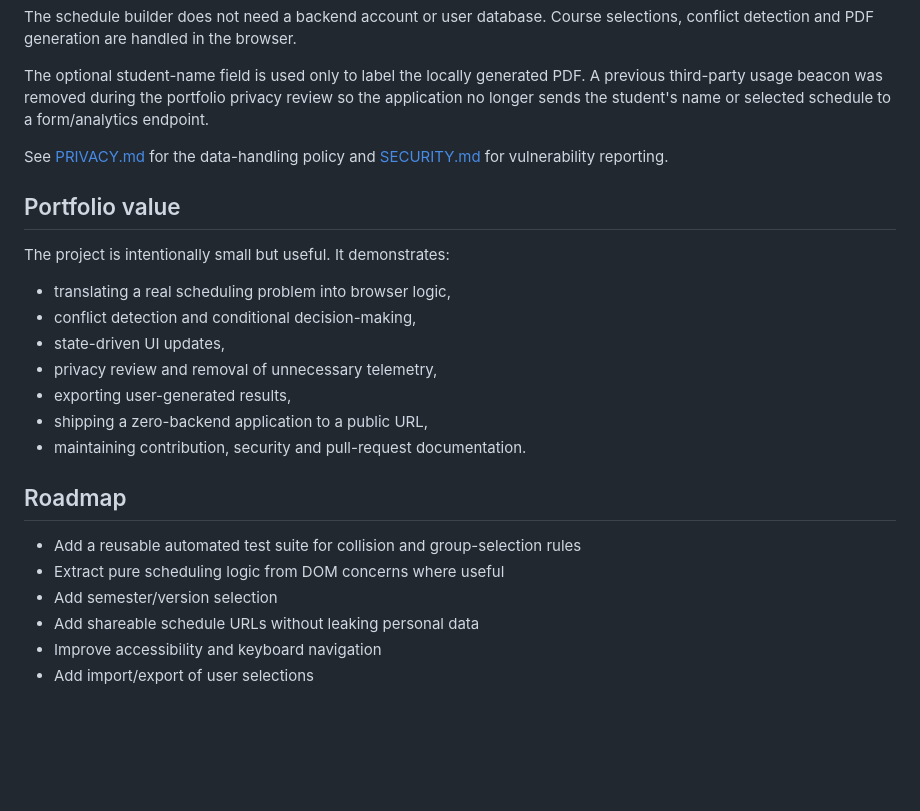
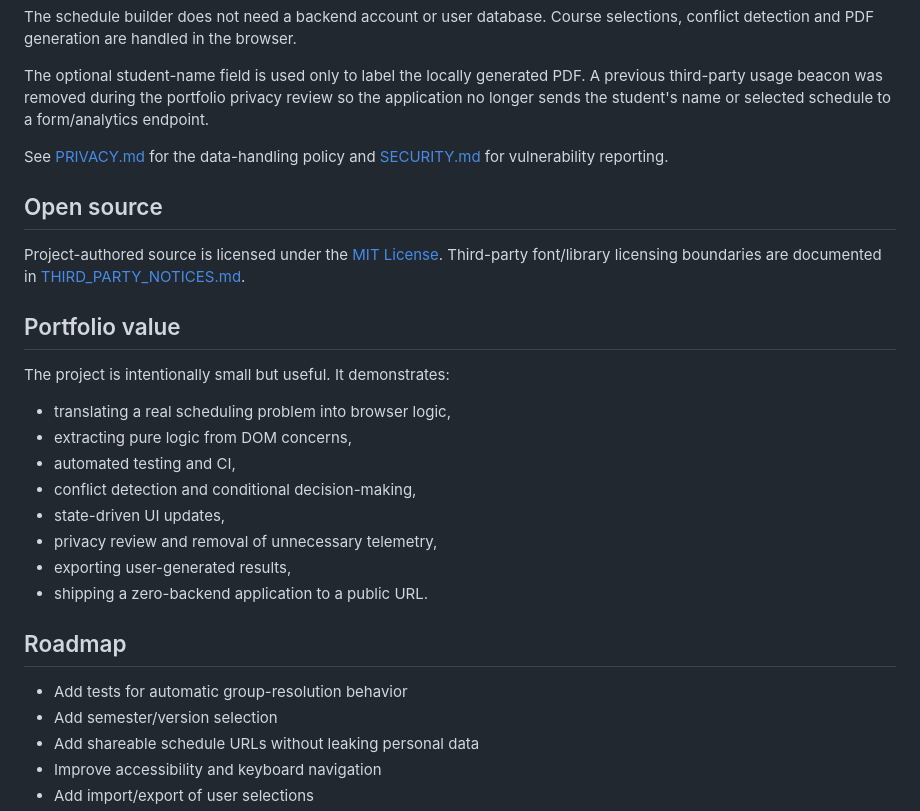
Before and after one commit to mkarson1997/karatay-ders-program, a Markdown page: README.md, the part around one of its changes. Rendered like a GitHub page; blank space fills up the shorter version.

```diff
--- a/README.md
+++ b/README.md
@@ -77,22 +102,26 @@ The optional student-name field is used only to label the locally generated PDF.
 
 See [PRIVACY.md](PRIVACY.md) for the data-handling policy and [SECURITY.md](SECURITY.md) for vulnerability reporting.
 
+## Open source
+
+Project-authored source is licensed under the [MIT License](LICENSE). Third-party font/library licensing boundaries are documented in [THIRD_PARTY_NOTICES.md](THIRD_PARTY_NOTICES.md).
+
 ## Portfolio value
 
 The project is intentionally small but useful. It demonstrates:
 
 - translating a real scheduling problem into browser logic,
+- extracting pure logic from DOM concerns,
+- automated testing and CI,
 - conflict detection and conditional decision-making,
 - state-driven UI updates,
 - privacy review and removal of unnecessary telemetry,
 - exporting user-generated results,
-- shipping a zero-backend application to a public URL,
-- maintaining contribution, security and pull-request documentation.
+- shipping a zero-backend application to a public URL.
 
 ## Roadmap
 
-- Add a reusable automated test suite for collision and group-selection rules
-- Extract pure scheduling logic from DOM concerns where useful
+- Add tests for automatic group-resolution behavior
 - Add semester/version selection
 - Add shareable schedule URLs without leaking personal data
 - Improve accessibility and keyboard navigation
```
Also changed, not shown: other parts of README.md (+36 -11 lines).
